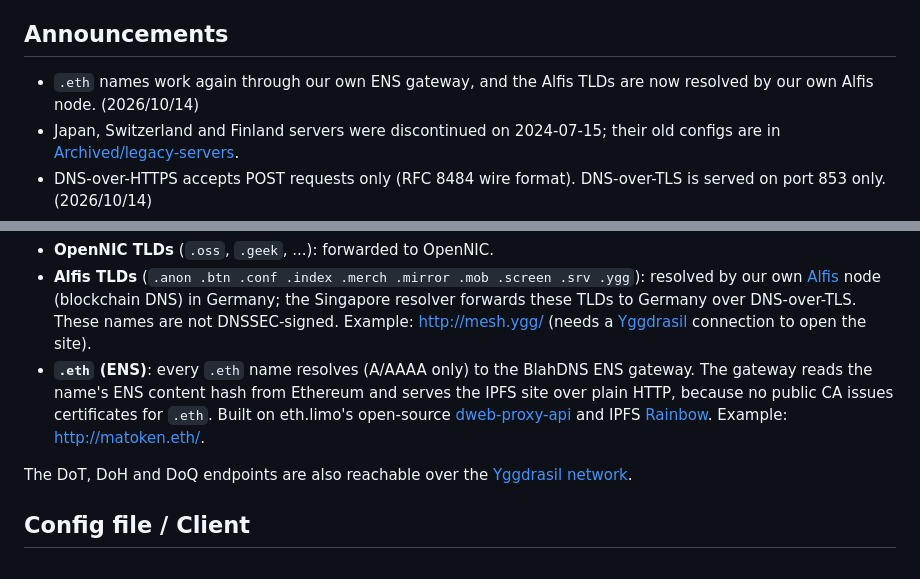
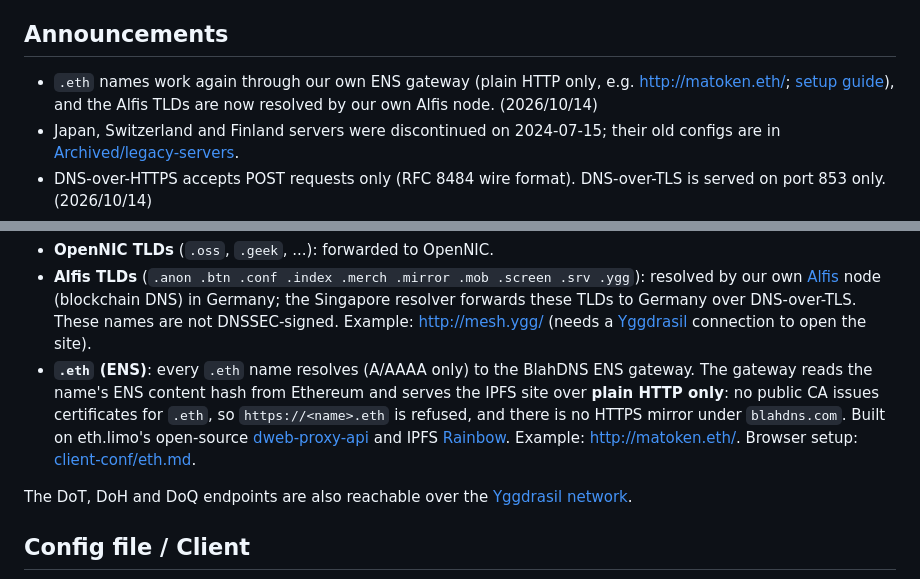
Before and after one commit to fun-ed/blahdns, a Markdown page: README.md, 2 parts joined by grey strips. Drawn GitHub-style.

```diff
--- a/README.md
+++ b/README.md
@@ -14,7 +14,7 @@
 
 ## Announcements
 
-* `.eth` names work again through our own ENS gateway, and the Alfis TLDs are now resolved by our own Alfis node. (2026/10/14)
+* `.eth` names work again through our own ENS gateway (plain HTTP only, e.g. http://matoken.eth/; [setup guide](client-conf/eth.md)), and the Alfis TLDs are now resolved by our own Alfis node. (2026/10/14)
 * Japan, Switzerland and Finland servers were discontinued on 2024-07-15; their old configs are in [Archived/legacy-servers](Archived/legacy-servers/README.md).
 * DNS-over-HTTPS accepts POST requests only (RFC 8484 wire format). DNS-over-TLS is served on port 853 only. (2026/10/14)
 * Our DNS service has been blocked due to Taiwan RPZ policy
@@ -69,7 +69,7 @@ Special zones in the resolver:
 
 * **OpenNIC TLDs** (`.oss`, `.geek`, ...): forwarded to OpenNIC.
 * **Alfis TLDs** (`.anon .btn .conf .index .merch .mirror .mob .screen .srv .ygg`): resolved by our own [Alfis](https://github.com/Revertron/Alfis) node (blockchain DNS) in Germany; the Singapore resolver forwards these TLDs to Germany over DNS-over-TLS. These names are not DNSSEC-signed. Example: http://mesh.ygg/ (needs a [Yggdrasil](client-conf/yggdrasil.md) connection to open the site).
-* **`.eth` (ENS)**: every `.eth` name resolves (A/AAAA only) to the BlahDNS ENS gateway. The gateway reads the name's ENS content hash from Ethereum and serves the IPFS site over plain HTTP, because no public CA issues certificates for `.eth`. Built on eth.limo's open-source [dweb-proxy-api](https://github.com/ethlimo/dweb-proxy-api) and IPFS [Rainbow](https://github.com/ipfs/rainbow). Example: http://matoken.eth/.
+* **`.eth` (ENS)**: every `.eth` name resolves (A/AAAA only) to the BlahDNS ENS gateway. The gateway reads the name's ENS content hash from Ethereum and serves the IPFS site over **plain HTTP only**: no public CA issues certificates for `.eth`, so `https://<name>.eth` is refused, and there is no HTTPS mirror under `blahdns.com`. Built on eth.limo's open-source [dweb-proxy-api](https://github.com/ethlimo/dweb-proxy-api) and IPFS [Rainbow](https://github.com/ipfs/rainbow). Example: http://matoken.eth/. Browser setup: [client-conf/eth.md](client-conf/eth.md).
 
 The DoT, DoH and DoQ endpoints are also reachable over the [Yggdrasil network](client-conf/yggdrasil.md).
 
```
Also changed, not shown: other parts of README.md (+1 -0 lines), client-conf/eth.md (added, +45 -0 lines).
